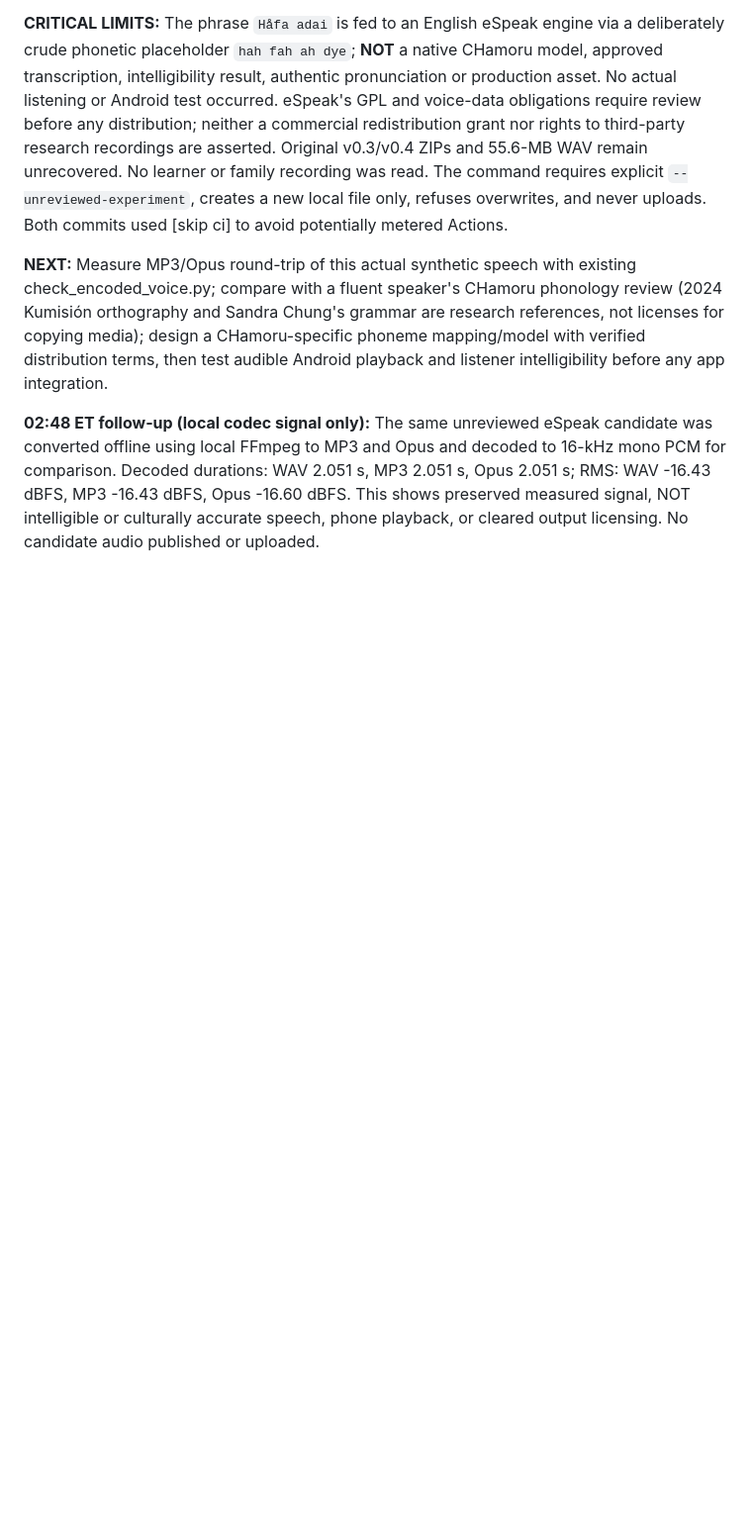
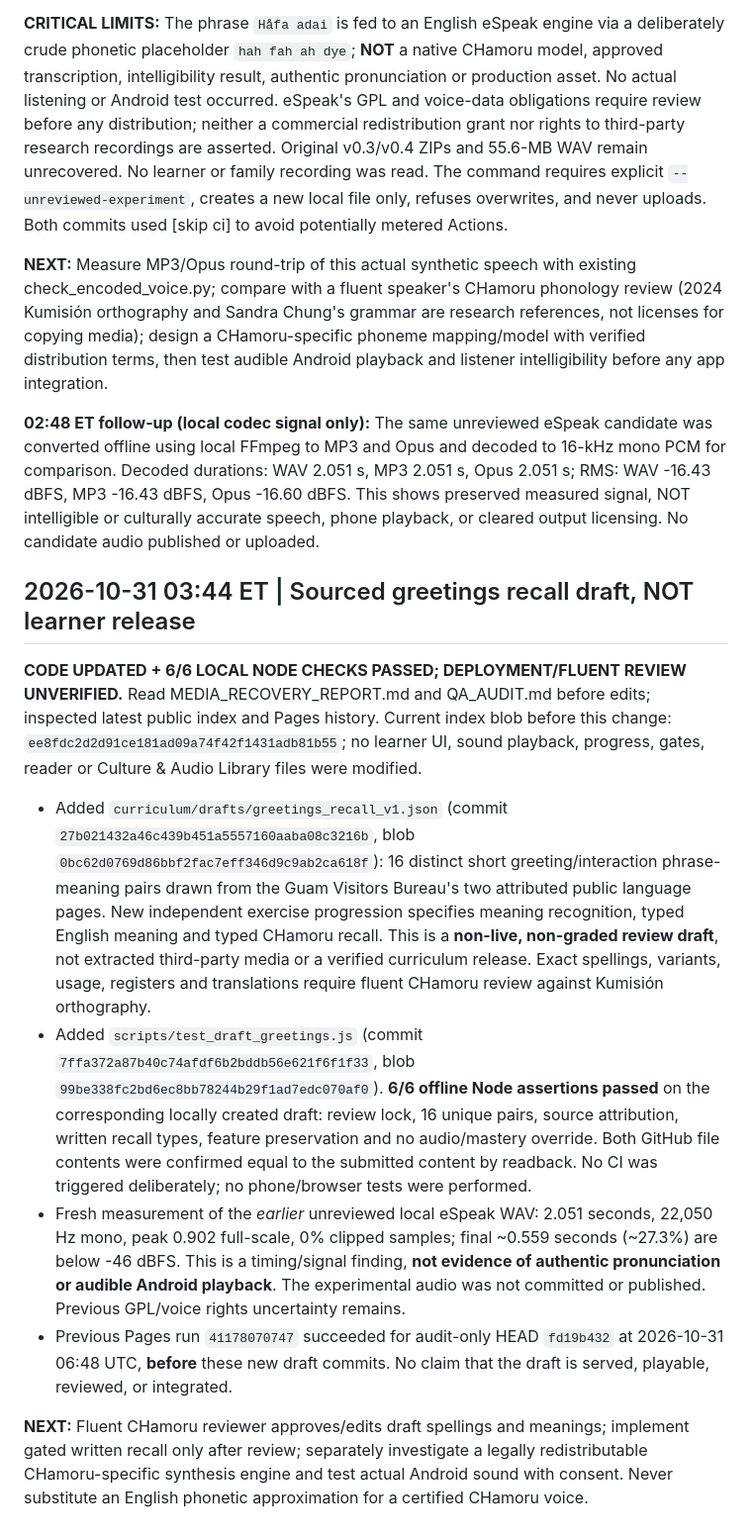
Before and after one commit to clarenceandbridgettallen-ops/chamoru, a Markdown page: QA_AUDIT.md, the part around the change. Shown at 99% size. Rendered like a GitHub page; blank space fills up the shorter version.

Commit message:
Audit review-locked greetings draft and measured experimental WAV [skip ci]

```diff
--- a/QA_AUDIT.md
+++ b/QA_AUDIT.md
@@ -422,3 +422,15 @@
 **NEXT:** Measure MP3/Opus round-trip of this actual synthetic speech with existing check_encoded_voice.py; compare with a fluent speaker's CHamoru phonology review (2024 Kumisión orthography and Sandra Chung's grammar are research references, not licenses for copying media); design a CHamoru-specific phoneme mapping/model with verified distribution terms, then test audible Android playback and listener intelligibility before any app integration.
 
 **02:48 ET follow-up (local codec signal only):** The same unreviewed eSpeak candidate was converted offline using local FFmpeg to MP3 and Opus and decoded to 16-kHz mono PCM for comparison. Decoded durations: WAV 2.051 s, MP3 2.051 s, Opus 2.051 s; RMS: WAV -16.43 dBFS, MP3 -16.43 dBFS, Opus -16.60 dBFS. This shows preserved measured signal, NOT intelligible or culturally accurate speech, phone playback, or cleared output licensing. No candidate audio published or uploaded.
+
+
+## 2026-10-31 03:44 ET | Sourced greetings recall draft, NOT learner release
+
+**CODE UPDATED + 6/6 LOCAL NODE CHECKS PASSED; DEPLOYMENT/FLUENT REVIEW UNVERIFIED.** Read MEDIA_RECOVERY_REPORT.md and QA_AUDIT.md before edits; inspected latest public index and Pages history. Current index blob before this change: `ee8fdc2d2d91ce181ad09a74f42f1431adb81b55`; no learner UI, sound playback, progress, gates, reader or Culture & Audio Library files were modified.
+
+- Added `curriculum/drafts/greetings_recall_v1.json` (commit `27b021432a46c439b451a5557160aaba08c3216b`, blob `0bc62d0769d86bbf2fac7eff346d9c9ab2ca618f`): 16 distinct short greeting/interaction phrase-meaning pairs drawn from the Guam Visitors Bureau's two attributed public language pages. New independent exercise progression specifies meaning recognition, typed English meaning and typed CHamoru recall. This is a **non-live, non-graded review draft**, not extracted third-party media or a verified curriculum release. Exact spellings, variants, usage, registers and translations require fluent CHamoru review against Kumisión orthography.
+- Added `scripts/test_draft_greetings.js` (commit `7ffa372a87b40c74afdf6b2bddb56e621f6f1f33`, blob `99be338fc2bd6ec8bb78244b29f1ad7edc070af0`). **6/6 offline Node assertions passed** on the corresponding locally created draft: review lock, 16 unique pairs, source attribution, written recall types, feature preservation and no audio/mastery override. Both GitHub file contents were confirmed equal to the submitted content by readback. No CI was triggered deliberately; no phone/browser tests were performed.
+- Fresh measurement of the *earlier* unreviewed local eSpeak WAV: 2.051 seconds, 22,050 Hz mono, peak 0.902 full-scale, 0% clipped samples; final ~0.559 seconds (~27.3%) are below -46 dBFS. This is a timing/signal finding, **not evidence of authentic pronunciation or audible Android playback**. The experimental audio was not committed or published. Previous GPL/voice rights uncertainty remains.
+- Previous Pages run `41178070747` succeeded for audit-only HEAD `fd19b432` at 2026-10-31 06:48 UTC, **before** these new draft commits. No claim that the draft is served, playable, reviewed, or integrated.
+
+**NEXT:** Fluent CHamoru reviewer approves/edits draft spellings and meanings; implement gated written recall only after review; separately investigate a legally redistributable CHamoru-specific synthesis engine and test actual Android sound with consent. Never substitute an English phonetic approximation for a certified CHamoru voice.
```
